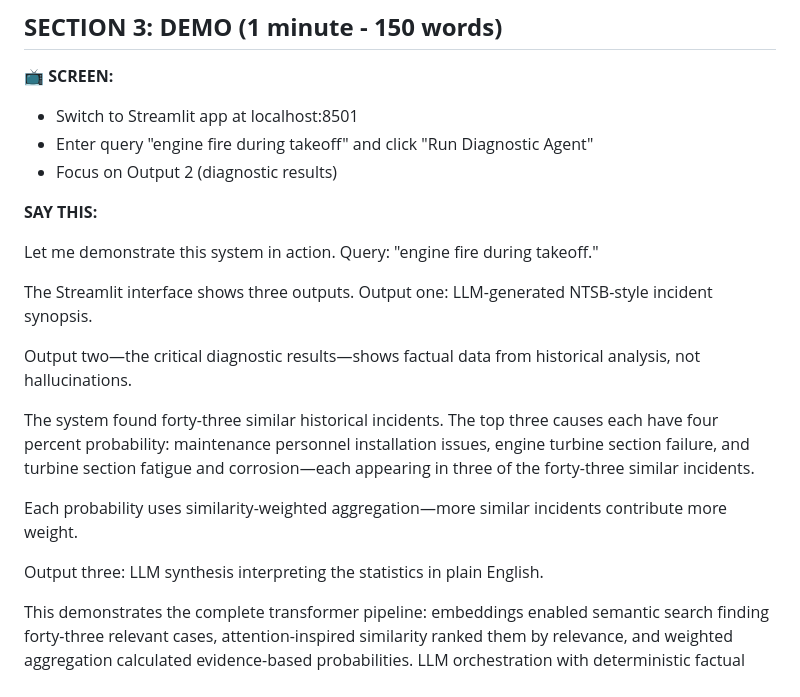
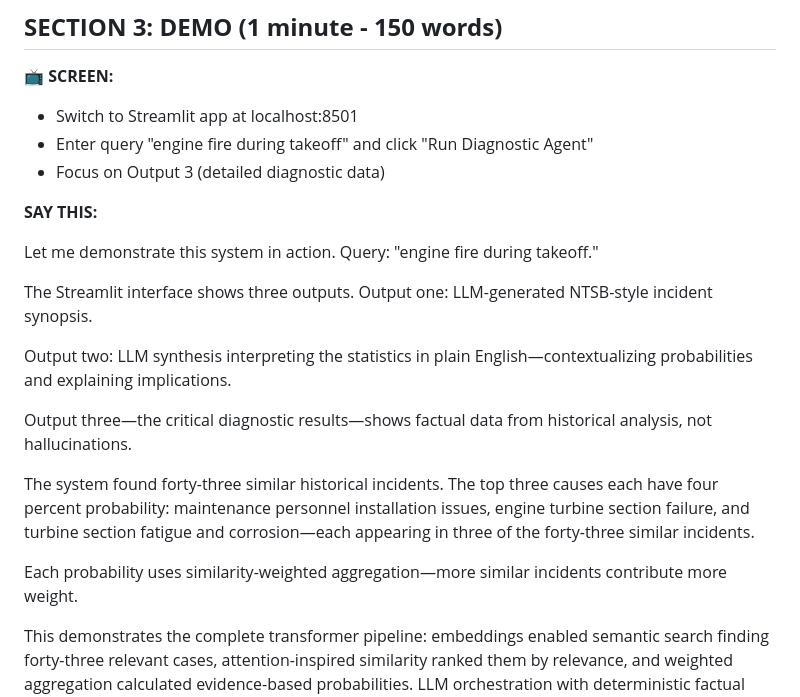
Before and after one commit to Kshetkar1/NTSB-aviation-diagnosis-Transformers-Project, a Markdown page: PRESENTATION_SCRIPT.md, the part around the change. GitHub-like rendering.

Commit message:
Fix demo output order to match actual Streamlit app
Demo section output order corrected:
- Output 1: LLM-generated synopsis (unchanged)
- Output 2: LLM synthesis/interpretation (was Output 3)
- Output 3: Detailed diagnostic data/facts (was Output 2)

Screen direction updated: Focus on Output 3 (not Output 2)

This matches the actual Streamlit app display order so presenter
can point to correct sections during demo.

```diff
--- a/PRESENTATION_SCRIPT.md
+++ b/PRESENTATION_SCRIPT.md
@@ -148,7 +148,7 @@ This demonstrates separation of concerns: the LLM handles orchestration and expl
 **📺 SCREEN:**
 - Switch to Streamlit app at localhost:8501
 - Enter query "engine fire during takeoff" and click "Run Diagnostic Agent"
-- Focus on Output 2 (diagnostic results)
+- Focus on Output 3 (detailed diagnostic data)
 
 **SAY THIS:**
 
@@ -156,13 +156,13 @@ Let me demonstrate this system in action. Query: "engine fire during takeoff."
 
 The Streamlit interface shows three outputs. Output one: LLM-generated NTSB-style incident synopsis.
 
-Output two—the critical diagnostic results—shows factual data from historical analysis, not hallucinations.
+Output two: LLM synthesis interpreting the statistics in plain English—contextualizing probabilities and explaining implications.
+
+Output three—the critical diagnostic results—shows factual data from historical analysis, not hallucinations.
 
 The system found forty-three similar historical incidents. The top three causes each have four percent probability: maintenance personnel installation issues, engine turbine section failure, and turbine section fatigue and corrosion—each appearing in three of the forty-three similar incidents.
 
 Each probability uses similarity-weighted aggregation—more similar incidents contribute more weight.
-
-Output three: LLM synthesis interpreting the statistics in plain English.
 
 This demonstrates the complete transformer pipeline: embeddings enabled semantic search finding forty-three relevant cases, attention-inspired similarity ranked them by relevance, and weighted aggregation calculated evidence-based probabilities. LLM orchestration with deterministic factual grounding.
 
```
